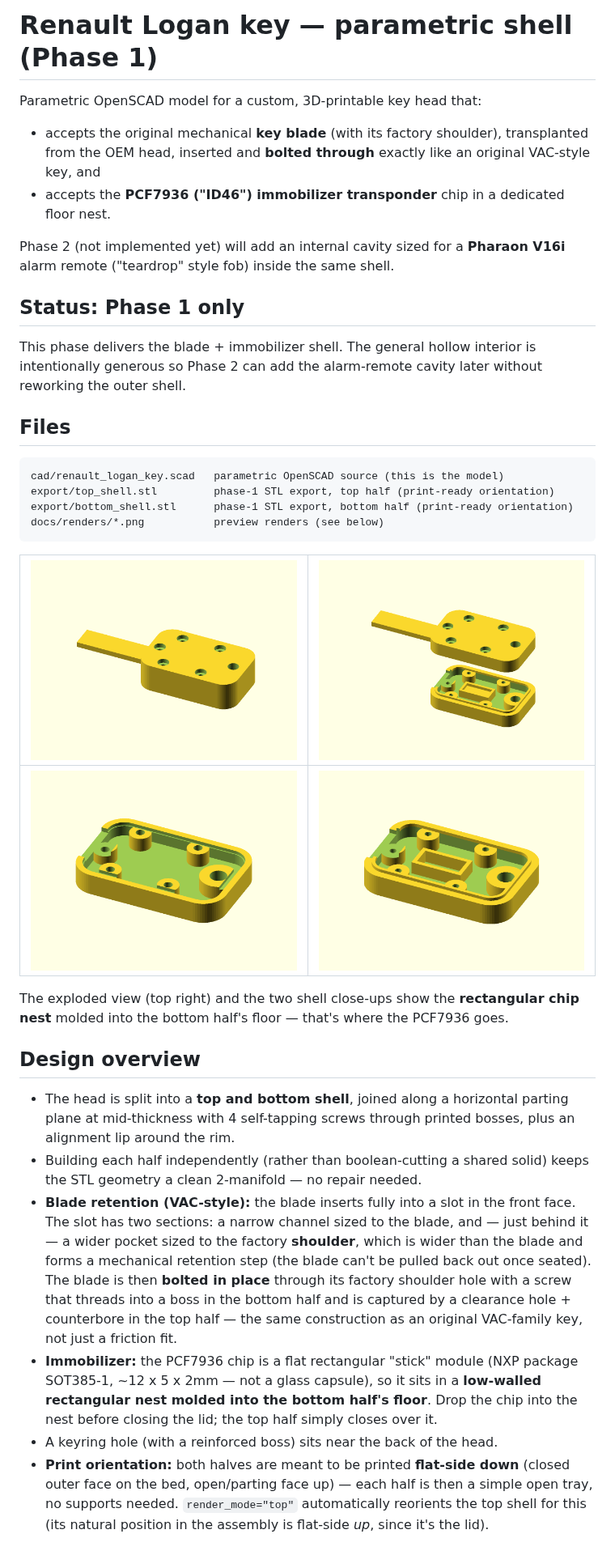
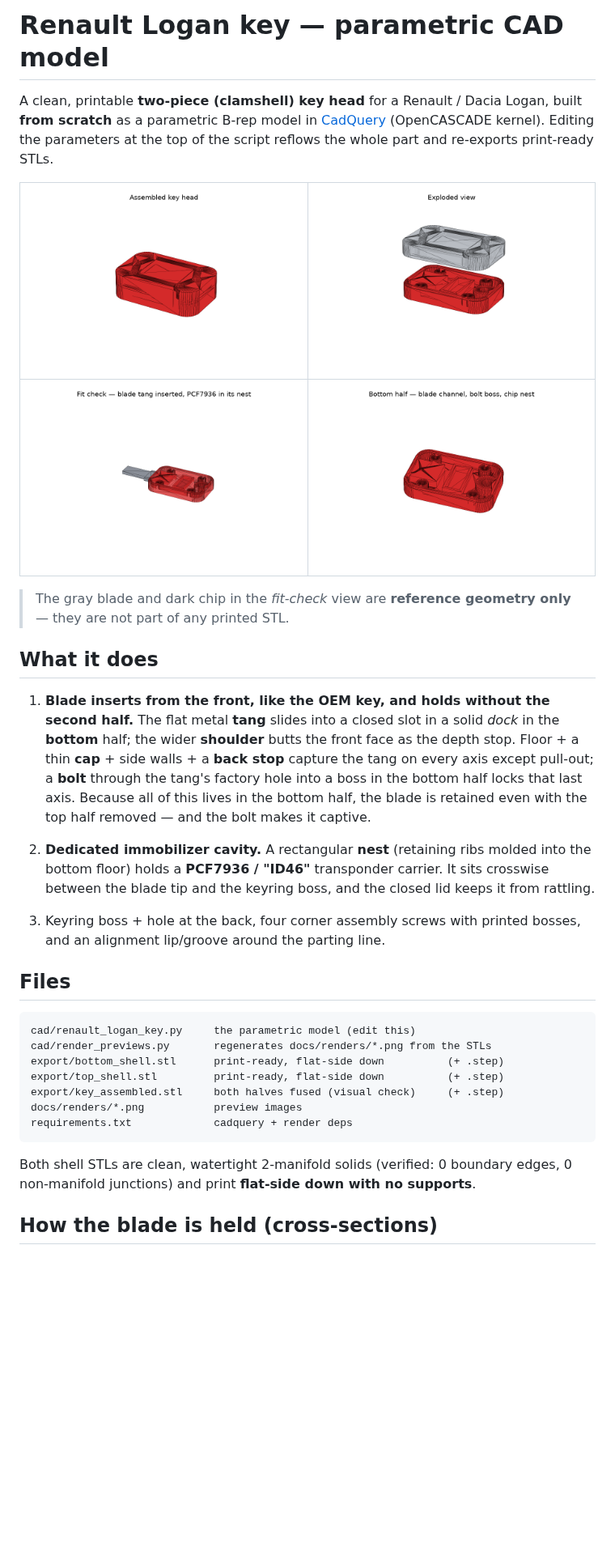
Before and after one commit to kijisky/3dmodel_RenaultLogan_key, a Markdown page: README.md, the part around one of its changes. Shown at 81% size. Rendered like a GitHub page; pictures changed too: docs/renders/assembly_closed.png, docs/renders/assembly_open.png, docs/renders/bottom_shell.png; blank space fills up the shorter version.

````diff
--- a/README.md
+++ b/README.md
@@ -1,64 +1,51 @@
-# Renault Logan key — parametric shell (Phase 1)
+# Renault Logan key — parametric CAD model
 
-Parametric OpenSCAD model for a custom, 3D-printable key head that:
+A clean, printable **two-piece (clamshell) key head** for a Renault / Dacia
+Logan, built **from scratch** as a parametric B-rep model in
+[CadQuery](https://cadquery.readthedocs.io/) (OpenCASCADE kernel). Editing the
+parameters at the top of the script reflows the whole part and re-exports
+print-ready STLs.
 
-- accepts the original mechanical **key blade** (with its factory shoulder),
-  transplanted from the OEM head, inserted and **bolted through** exactly
-  like an original VAC-style key, and
-- accepts the **PCF7936 ("ID46") immobilizer transponder** chip in a
-  dedicated floor nest.
+| ![assembled](docs/renders/assembly_closed.png) | ![exploded](docs/renders/assembly_open.png) |
+|---|---|
+| ![fit check](docs/renders/fit_check.png) | ![bottom](docs/renders/bottom_shell.png) |
 
-Phase 2 (not implemented yet) will add an internal cavity sized for a
-**Pharaon V16i** alarm remote ("teardrop" style fob) inside the same shell.
+> The gray blade and dark chip in the *fit-check* view are **reference geometry
+> only** — they are not part of any printed STL.
 
-## Status: Phase 1 only
+## What it does
 
-This phase delivers the blade + immobilizer shell. The general hollow
-interior is intentionally generous so Phase 2 can add the alarm-remote
-cavity later without reworking the outer shell.
+1. **Blade inserts from the front, like the OEM key, and holds without the
+   second half.** The flat metal **tang** slides into a closed slot in a solid
+   *dock* in the **bottom** half; the wider **shoulder** butts the front face as
+   the depth stop. Floor + a thin **cap** + side walls + a **back stop** capture
+   the tang on every axis except pull-out; a **bolt** through the tang's factory
+   hole into a boss in the bottom half locks that last axis. Because all of this
+   lives in the bottom half, the blade is retained even with the top half
+   removed — and the bolt makes it captive.
+
+2. **Dedicated immobilizer cavity.** A rectangular **nest** (retaining ribs
+   molded into the bottom floor) holds a **PCF7936 / "ID46"** transponder
+   carrier. It sits crosswise between the blade tip and the keyring boss, and
+   the closed lid keeps it from rattling.
+
+3. Keyring boss + hole at the back, four corner assembly screws with printed
+   bosses, and an alignment lip/groove around the parting line.
 
 ## Files
 
 ```
-cad/renault_logan_key.scad   parametric OpenSCAD source (this is the model)
-export/top_shell.stl         phase-1 STL export, top half (print-ready orientation)
-export/bottom_shell.stl      phase-1 STL export, bottom half (print-ready orientation)
-docs/renders/*.png           preview renders (see below)
+cad/renault_logan_key.py     the parametric model (edit this)
+cad/render_previews.py       regenerates docs/renders/*.png from the STLs
+export/bottom_shell.stl      print-ready, flat-side down          (+ .step)
+export/top_shell.stl         print-ready, flat-side down          (+ .step)
+export/key_assembled.stl     both halves fused (visual check)     (+ .step)
+docs/renders/*.png           preview images
+requirements.txt             cadquery + render deps
 ```
 
-| ![assembly](docs/renders/assembly_closed.png) | ![exploded](docs/renders/assembly_open.png) |
-|---|---|
-| ![top shell](docs/renders/top_shell.png) | ![bottom shell](docs/renders/bottom_shell.png) |
+Both shell STLs are clean, watertight 2-manifold solids (verified: 0 boundary
+edges, 0 non-manifold junctions) and print **flat-side down with no supports**.
 
-The exploded view (top right) and the two shell close-ups show the
-**rectangular chip nest** molded into the bottom half's floor — that's
-where the PCF7936 goes.
+## How the blade is held (cross-sections)
 
-## Design overview
-
-- The head is split into a **top and bottom shell**, joined along a
-  horizontal parting plane at mid-thickness with 4 self-tapping screws
-  through printed bosses, plus an alignment lip around the rim.
-- Building each half independently (rather than boolean-cutting a shared
-  solid) keeps the STL geometry a clean 2-manifold — no repair needed.
-- **Blade retention (VAC-style):** the blade inserts fully into a slot in
-  the front face. The slot has two sections: a narrow channel sized to the
-  blade, and — just behind it — a wider pocket sized to the factory
-  **shoulder**, which is wider than the blade and forms a mechanical
-  retention step (the blade can't be pulled back out once seated). The
-  blade is then **bolted in place** through its factory shoulder hole with
-  a screw that threads into a boss in the bottom half and is captured by a
-  clearance hole + counterbore in the top half — the same construction as
-  an original VAC-family key, not just a friction fit.
-- **Immobilizer:** the PCF7936 chip is a flat rectangular "stick" module
-  (NXP package SOT385-1, ~12 x 5 x 2mm — not a glass capsule), so it sits
-  in a **low-walled rectangular nest molded into the bottom half's floor**.
-  Drop the chip into the nest before closing the lid; the top half simply
-  closes over it.
-- A keyring hole (with a reinforced boss) sits near the back of the head.
-- **Print orientation:** both halves are meant to be printed **flat-side
-  down** (closed outer face on the bed, open/parting face up) — each half
-  is then a simple open tray, no supports needed. `render_mode="top"`
-  automatically reorients the top shell for this (its natural position in
-  the assembly is flat-side *up*, since it's the lid).
-
````
Also changed, not shown: other parts of README.md (+47 -52 lines), 11 other files.
